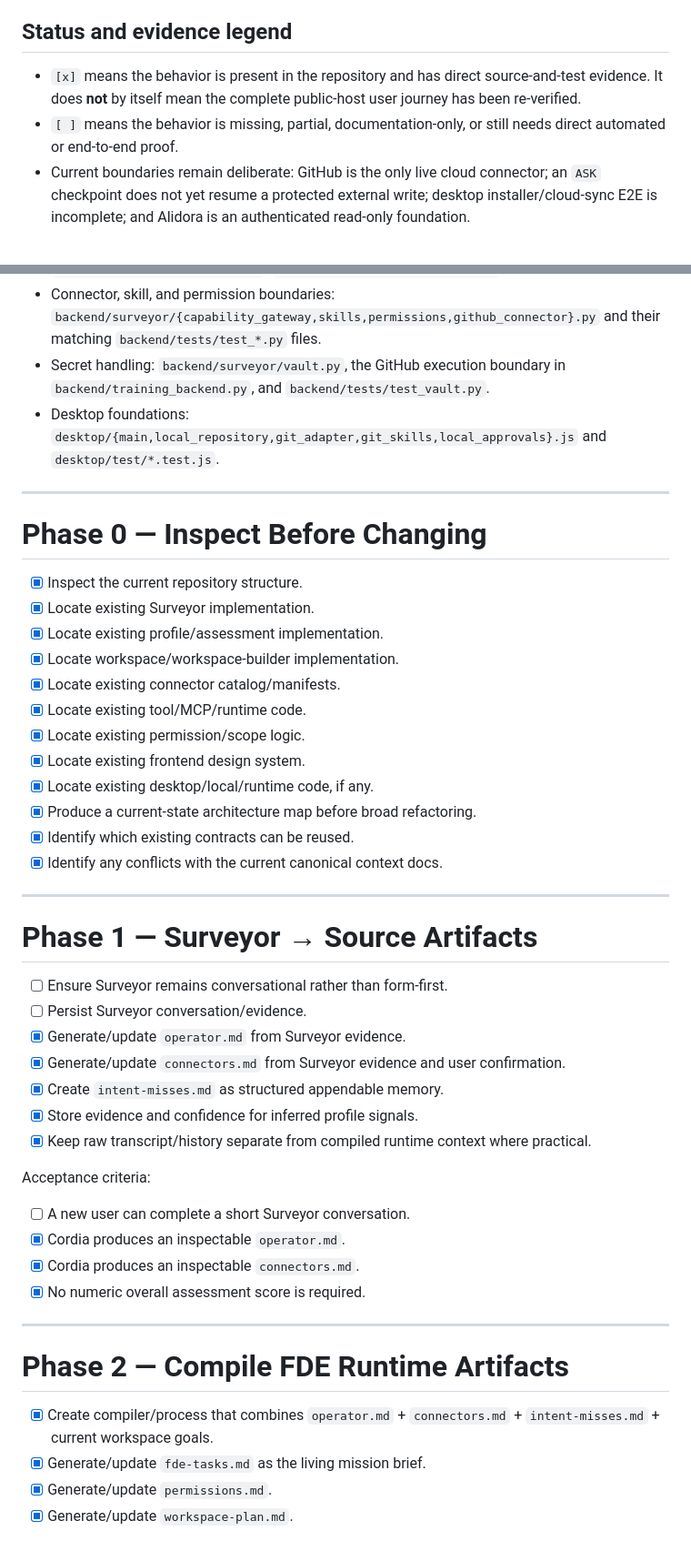
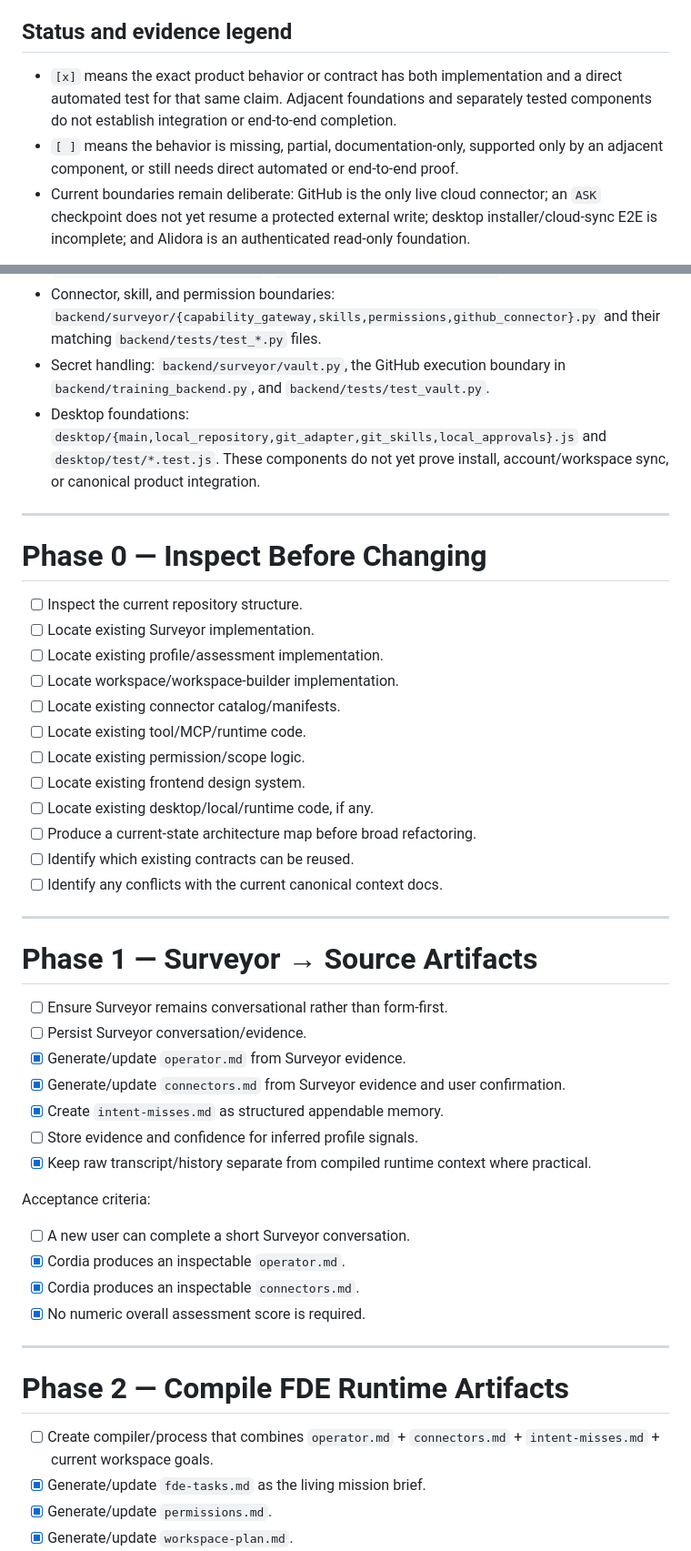
Before and after one commit to ItzJLaugh/Cordia, a Markdown page: docs/TODO_CORDIA_VERTICAL_SLICE.md, 2 parts joined by grey strips. Shown at 91% size. GitHub-like rendering.

Commit message:
docs: tighten vertical slice evidence claims

```diff
--- a/docs/TODO_CORDIA_VERTICAL_SLICE.md
+++ b/docs/TODO_CORDIA_VERTICAL_SLICE.md
@@ -12,8 +12,8 @@ The goal is not to implement every connector or every long-term feature at once.
 
 ## Status and evidence legend
 
-- `[x]` means the behavior is present in the repository and has direct source-and-test evidence. It does **not** by itself mean the complete public-host user journey has been re-verified.
-- `[ ]` means the behavior is missing, partial, documentation-only, or still needs direct automated or end-to-end proof.
+- `[x]` means the exact product behavior or contract has both implementation and a direct automated test for that same claim. Adjacent foundations and separately tested components do not establish integration or end-to-end completion.
+- `[ ]` means the behavior is missing, partial, documentation-only, supported only by an adjacent component, or still needs direct automated or end-to-end proof.
 - Current boundaries remain deliberate: GitHub is the only live cloud connector; an `ASK` checkpoint does not yet resume a protected external write; desktop installer/cloud-sync E2E is incomplete; and Alidora is an authenticated read-only foundation.
 
 Compact evidence index:
@@ -23,24 +23,24 @@ Compact evidence index:
 - Alidora read-only projection: `backend/surveyor/alidora.py`, `dashboard-app/src/graph.js`, `backend/tests/test_alidora.py`, `dashboard-app/src/graph.test.js`.
 - Connector, skill, and permission boundaries: `backend/surveyor/{capability_gateway,skills,permissions,github_connector}.py` and their matching `backend/tests/test_*.py` files.
 - Secret handling: `backend/surveyor/vault.py`, the GitHub execution boundary in `backend/training_backend.py`, and `backend/tests/test_vault.py`.
-- Desktop foundations: `desktop/{main,local_repository,git_adapter,git_skills,local_approvals}.js` and `desktop/test/*.test.js`.
+- Desktop foundations: `desktop/{main,local_repository,git_adapter,git_skills,local_approvals}.js` and `desktop/test/*.test.js`. These components do not yet prove install, account/workspace sync, or canonical product integration.
 
 ---
 
 # Phase 0 — Inspect Before Changing
 
-- [x] Inspect the current repository structure.
-- [x] Locate existing Surveyor implementation.
-- [x] Locate existing profile/assessment implementation.
-- [x] Locate workspace/workspace-builder implementation.
-- [x] Locate existing connector catalog/manifests.
-- [x] Locate existing tool/MCP/runtime code.
-- [x] Locate existing permission/scope logic.
-- [x] Locate existing frontend design system.
-- [x] Locate existing desktop/local/runtime code, if any.
-- [x] Produce a current-state architecture map before broad refactoring.
-- [x] Identify which existing contracts can be reused.
-- [x] Identify any conflicts with the current canonical context docs.
+- [ ] Inspect the current repository structure.
+- [ ] Locate existing Surveyor implementation.
+- [ ] Locate existing profile/assessment implementation.
+- [ ] Locate workspace/workspace-builder implementation.
+- [ ] Locate existing connector catalog/manifests.
+- [ ] Locate existing tool/MCP/runtime code.
+- [ ] Locate existing permission/scope logic.
+- [ ] Locate existing frontend design system.
+- [ ] Locate existing desktop/local/runtime code, if any.
+- [ ] Produce a current-state architecture map before broad refactoring.
+- [ ] Identify which existing contracts can be reused.
+- [ ] Identify any conflicts with the current canonical context docs.
 
 ---
 
@@ -51,7 +51,7 @@ Compact evidence index:
 - [x] Generate/update `operator.md` from Surveyor evidence.
 - [x] Generate/update `connectors.md` from Surveyor evidence and user confirmation.
 - [x] Create `intent-misses.md` as structured appendable memory.
-- [x] Store evidence and confidence for inferred profile signals.
+- [ ] Store evidence and confidence for inferred profile signals.
 - [x] Keep raw transcript/history separate from compiled runtime context where practical.
 
 Acceptance criteria:
@@ -65,7 +65,7 @@ Acceptance criteria:
 
 # Phase 2 — Compile FDE Runtime Artifacts
 
-- [x] Create compiler/process that combines `operator.md` + `connectors.md` + `intent-misses.md` + current workspace goals.
+- [ ] Create compiler/process that combines `operator.md` + `connectors.md` + `intent-misses.md` + current workspace goals.
 - [x] Generate/update `fde-tasks.md` as the living mission brief.
 - [x] Generate/update `permissions.md`.
 - [x] Generate/update `workspace-plan.md`.
```
Also changed, not shown: other parts of docs/TODO_CORDIA_VERTICAL_SLICE.md (+51 -43 lines).
